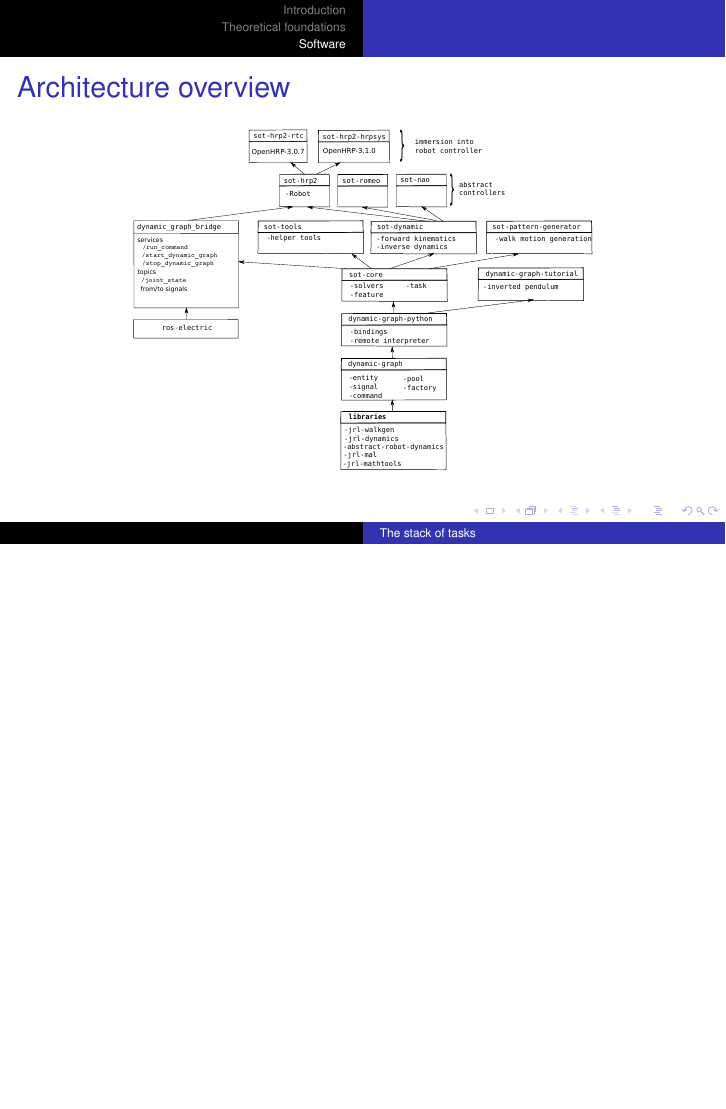
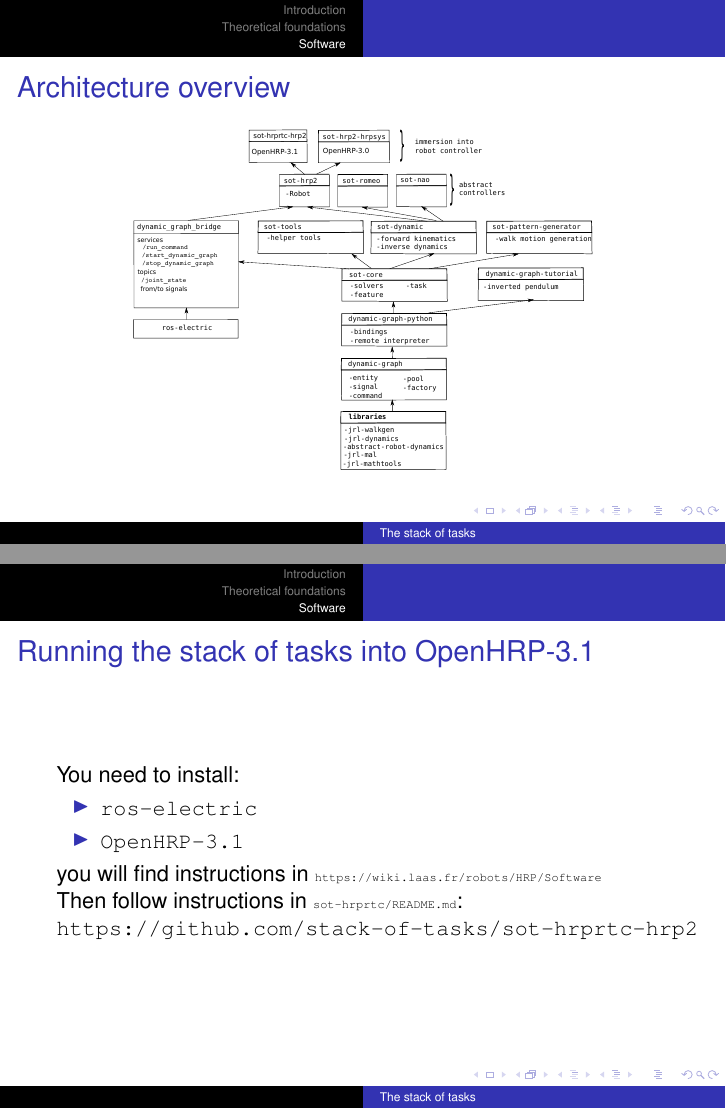
Before and after one commit to stack-of-tasks/sot-class, LaTeX slides (talk.tex, which reads slides.tex): page 54 of 112 before the commit and pages 54 and 113 of 113 after it, the two joined at a grey line, the shorter picture padded with empty space. Compiled offline with pdfLaTeX.

Commit message:
Add a slide on how to use with OpenHRP3.1
  Fix a bug in architecture diagram.

```diff
--- a/slides.tex
+++ b/slides.tex
@@ -782,3 +782,18 @@
   }
   \end{itemize}
 \end{frame}
+
+%
+%  Running the stack of tasks into OpenHRP-3.1
+%
+
+\begin{frame} {Running the stack of tasks into OpenHRP-3.1}
+  You need to install:
+  \begin{itemize}
+    \item \texttt{ros-electric}
+    \item \texttt{OpenHRP-3.1}
+  \end{itemize}
+  you will find instructions in \texttt{\tiny https://wiki.laas.fr/robots/HRP/Software}
+
+  Then follow instructions in \texttt{\tiny sot-hrprtc/README.md}: \texttt{https://github.com/stack-of-tasks/sot-hrprtc-hrp2}
+\end{frame}
```
Also changed, not shown: figures/sot-architecture.pdf, figures/sot-architecture.svg, talk.pdf.
